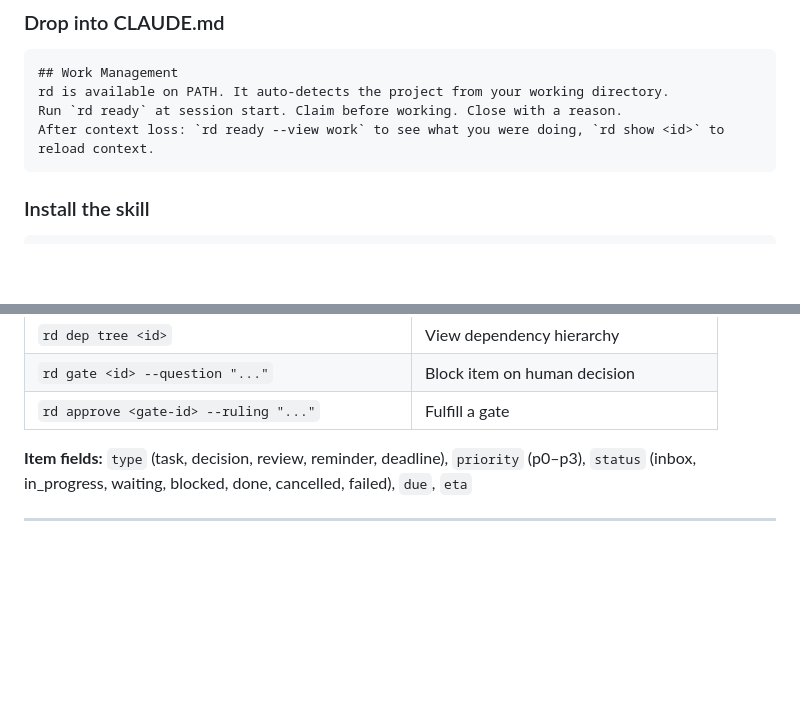
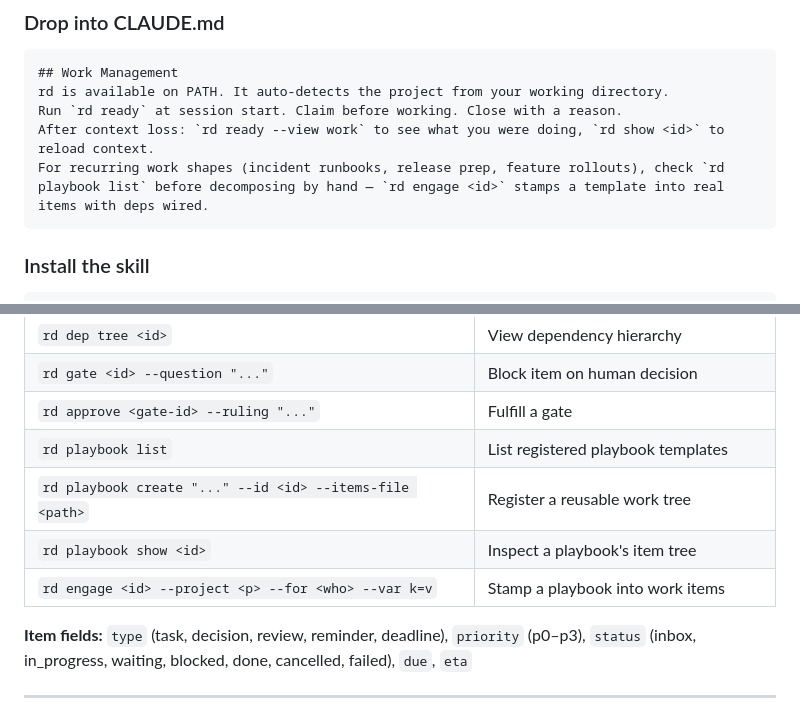
Before and after one commit to campfire-net/ready, a Markdown page: README.md, 2 parts joined by grey strips. Rendered like a GitHub page; blank space fills up the shorter version.

````diff
--- a/README.md
+++ b/README.md
@@ -23,6 +23,7 @@ Self-contained binary. For MCP access: `npx @campfire-net/campfire-mcp`.
 rd is available on PATH. It auto-detects the project from your working directory.
 Run `rd ready` at session start. Claim before working. Close with a reason.
 After context loss: `rd ready --view work` to see what you were doing, `rd show <id>` to reload context.
+For recurring work shapes (incident runbooks, release prep, feature rollouts), check `rd playbook list` before decomposing by hand — `rd engage <id>` stamps a template into real items with deps wired.
 ```
 
 ### Install the skill
@@ -130,6 +131,10 @@ rd approve <gate-id> --ruling "Pessimistic. Reason: concurrent request rate too
 | `rd dep tree <id>` | View dependency hierarchy |
 | `rd gate <id> --question "..."` | Block item on human decision |
 | `rd approve <gate-id> --ruling "..."` | Fulfill a gate |
+| `rd playbook list` | List registered playbook templates |
+| `rd playbook create "..." --id <id> --items-file <path>` | Register a reusable work tree |
+| `rd playbook show <id>` | Inspect a playbook's item tree |
+| `rd engage <id> --project <p> --for <who> --var k=v` | Stamp a playbook into work items |
 
 **Item fields:** `type` (task, decision, review, reminder, deadline), `priority` (p0–p3), `status` (inbox, in_progress, waiting, blocked, done, cancelled, failed), `due`, `eta`
 
````
Also changed, not shown: docs/getting-started.md (+115 -6 lines).
